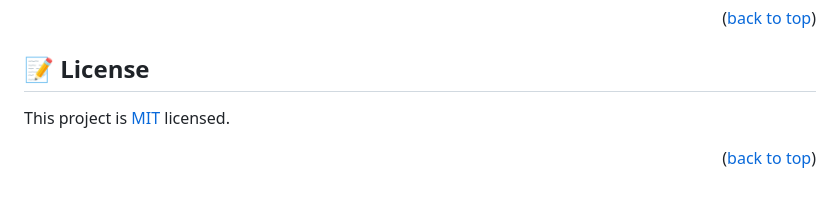
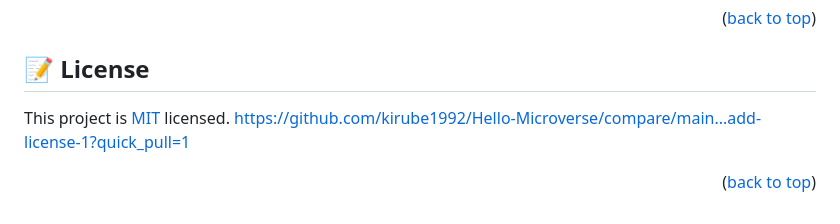
Before and after one commit to kirube1992/new-portfolio, a Markdown page: README.md, the part around the change. Drawn GitHub-style.

```diff
--- a/README.md
+++ b/README.md
@@ -162,6 +162,6 @@ If you like this project and to give advise am happy to meet you
 ## 📝 License <a name="license"></a>
 
 This project is [MIT](./LICENSE) licensed.
-
+https://github.com/kirube1992/Hello-Microverse/compare/main...add-license-1?quick_pull=1
 
 <p align="right">(<a href="#readme-top">back to top</a>)</p>
```
